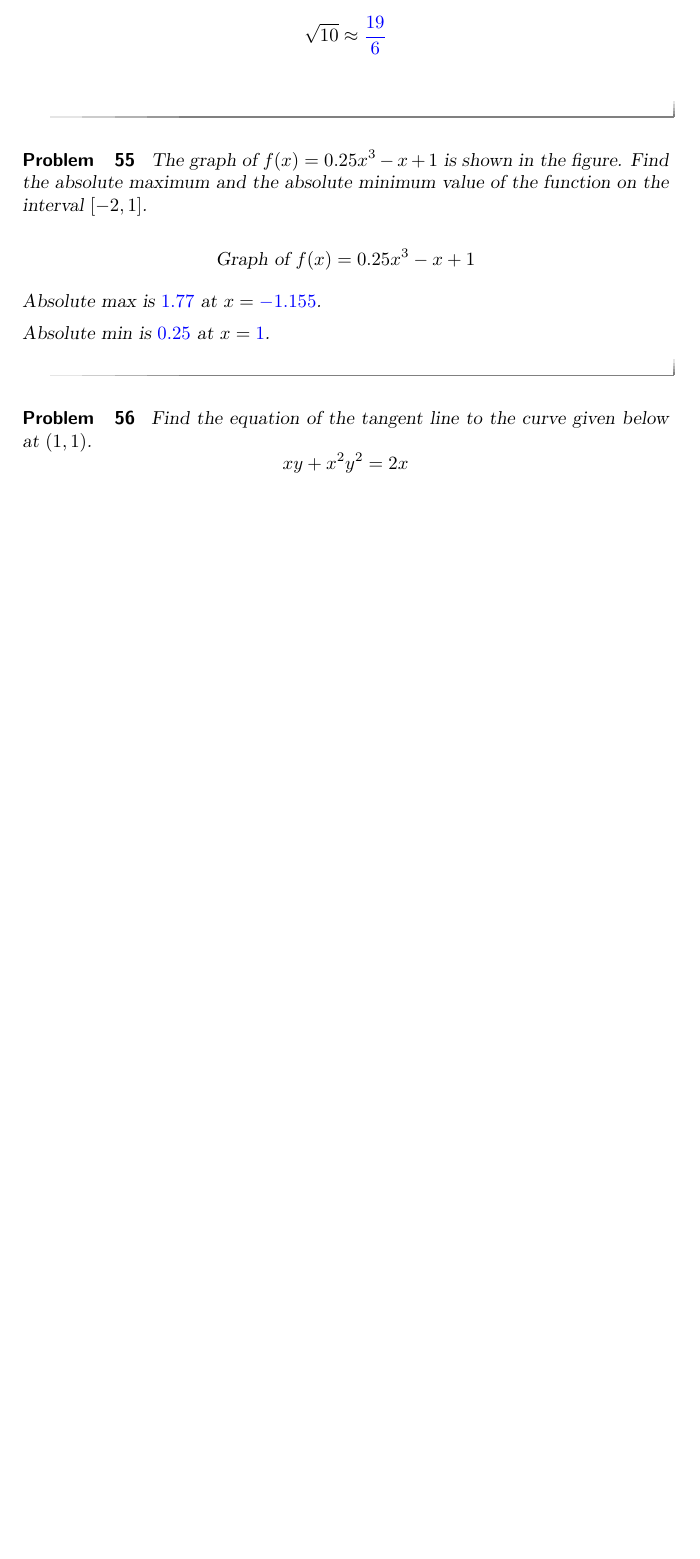
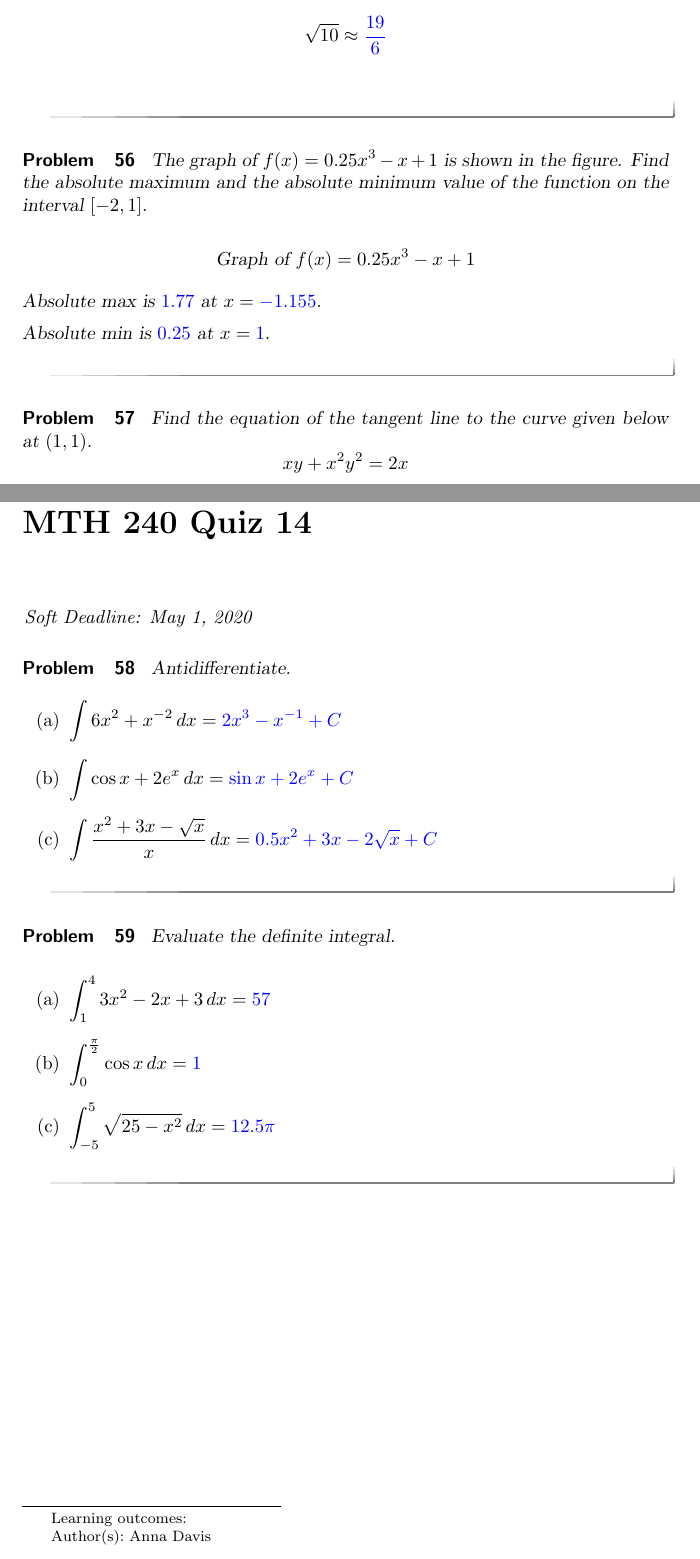
Before and after one commit to annadavismath/precalculus, a LaTeX document (precalculus.tex, which reads mth240Quiz14/mth240Quiz14.tex): part of page 50 of 51 before the commit and two parts of pages 51 and 53 of 53 after it, the two joined at a grey line, cut so that both start at the same text, the shorter picture padded with empty space. Compiled offline with pdfLaTeX.

Commit message:
two more quizzes

```diff
--- /dev/null
+++ b/mth240Quiz14/mth240Quiz14.tex
@@ -0,0 +1,38 @@
+\documentclass{ximera}
+
+\author{Anna Davis} \title{MTH 240 Quiz 14}
+
+\begin{document}
+
+\begin{abstract}
+
+\end{abstract}
+\maketitle
+ \textit{Soft Deadline: May 1, 2020}
+\begin{problem}\label{prob:240quiz14prob1}
+Antidifferentiate.
+\begin{enumerate}
+\item
+$\int 6x^2+x^{-2}\,dx=\answer{2x^3-x^{-1}}+C$
+
+\item
+$\int \cos x+2e^x\, dx=\answer{\sin x +2e^x}+C$
+
+\item
+$\int \frac{x^2+3x-\sqrt{x}}{x}\,dx=\answer{0.5x^2+3x-2\sqrt{x}}+C$
+
+  \end{enumerate}
+\end{problem}
+
+\begin{problem}\label{prob:240quiz14prob2}
+Evaluate the definite integral.
+
+\begin{enumerate}
+    \item $\int_1^4 3x^2-2x+3\,dx=\answer{57}$
+    \item $\int_0^{\frac{\pi}{2}} \cos x\,dx=\answer{1}$
+    \item $\int_{-5}^5 \sqrt{25-x^2}\,dx=\answer[tolerance=0.01]{12.5\pi}$
+\end{enumerate}
+\end{problem}
+
+
+\end{document}
```
Also changed, not shown: mth160Quiz26/mth160Quiz26.tex (added, +34 -0 lines), precalculus.tex (+2 -0 lines), mth160Quiz26/angles.jpg (added).
